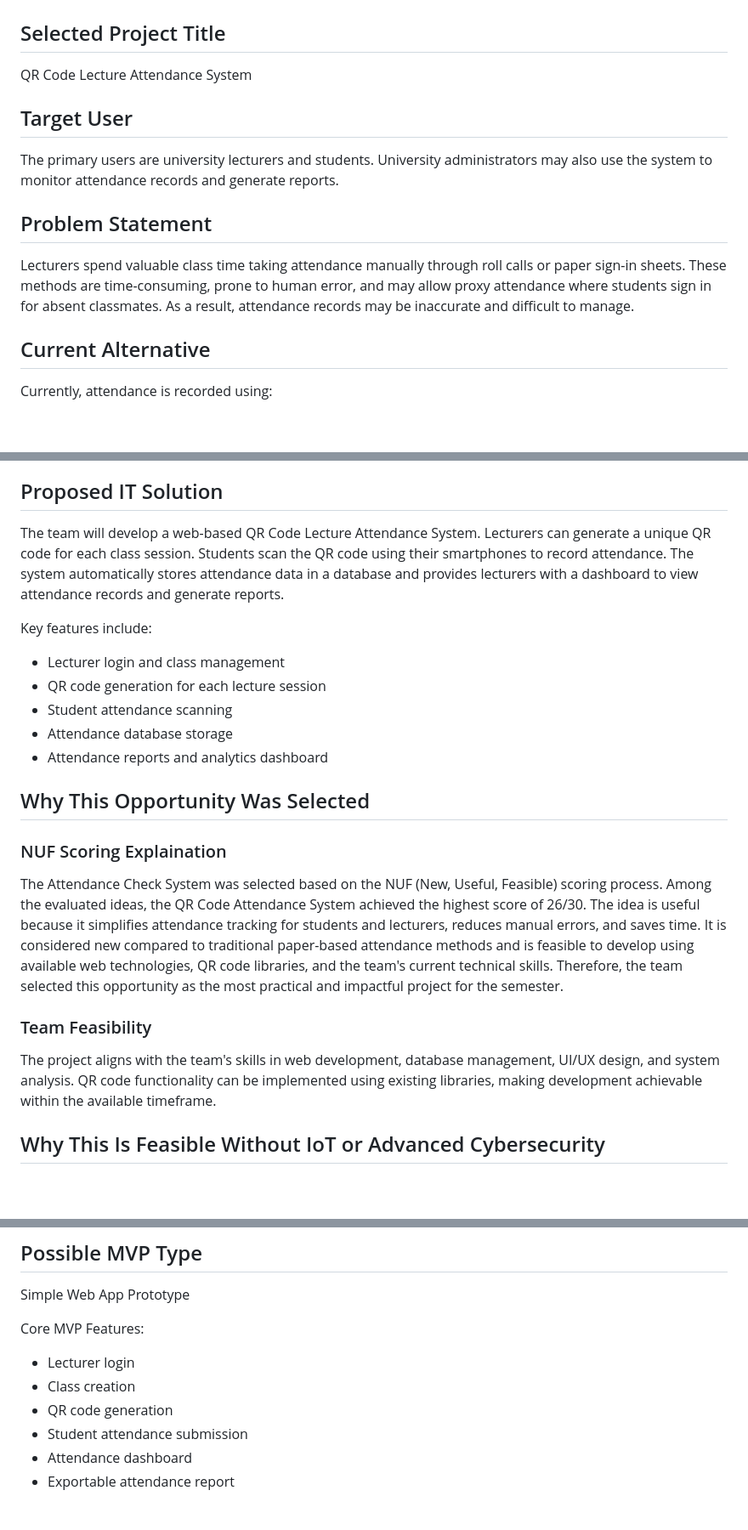
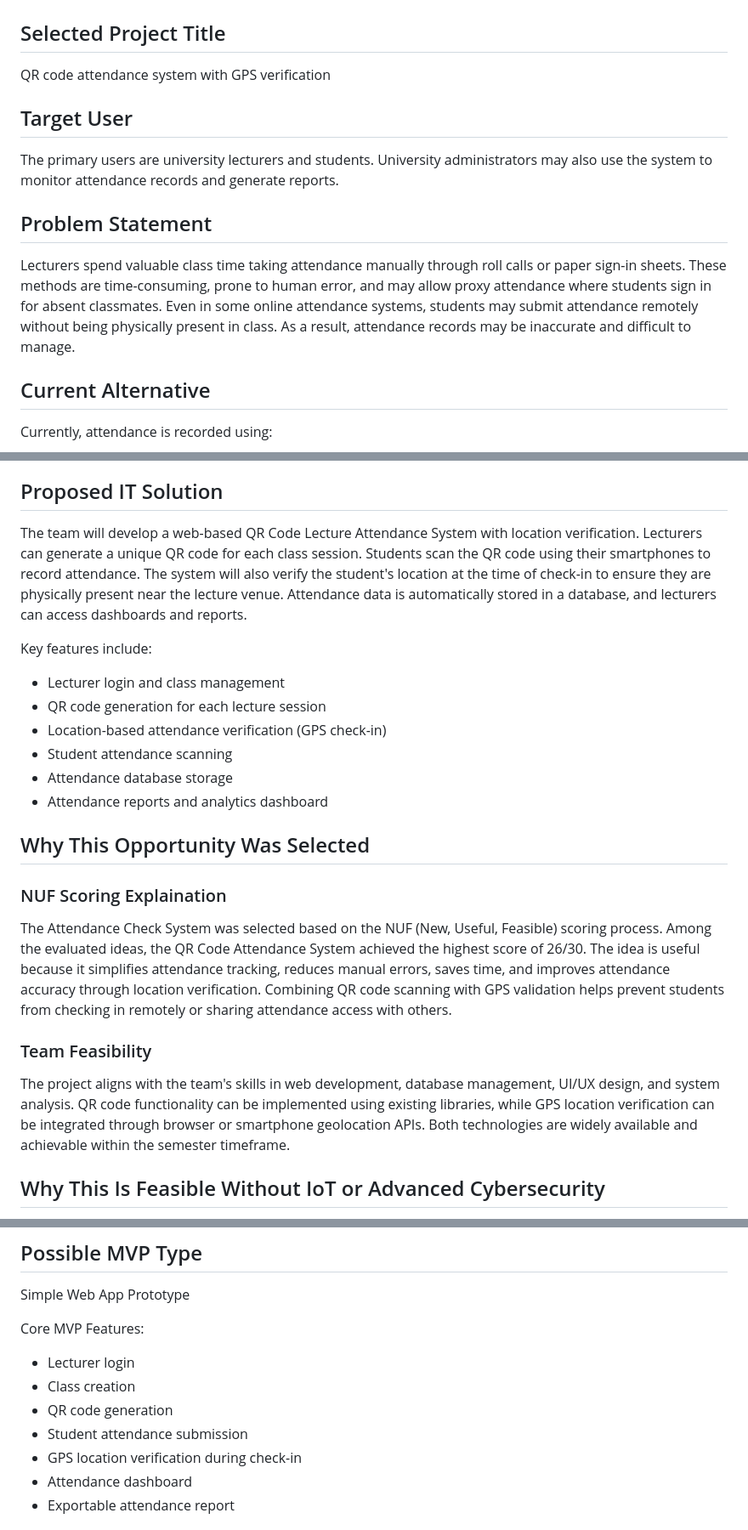
Before and after one commit to itsrosalyn/ICT105-TechTitans-MVP, a Markdown page: docs/selected_opportunity.md, 3 parts joined by grey strips. Shown at 85% size. Rendered like a GitHub page; blank space fills up the shorter version.

```diff
--- a/docs/selected_opportunity.md
+++ b/docs/selected_opportunity.md
@@ -2,7 +2,7 @@
 
 ## Selected Project Title
 
-QR Code Lecture Attendance System
+QR code attendance system with GPS verification
 
 ## Target User
 
@@ -10,7 +10,7 @@ The primary users are university lecturers and students. University administrato
 
 ## Problem Statement
 
-Lecturers spend valuable class time taking attendance manually through roll calls or paper sign-in sheets. These methods are time-consuming, prone to human error, and may allow proxy attendance where students sign in for absent classmates. As a result, attendance records may be inaccurate and difficult to manage.
+Lecturers spend valuable class time taking attendance manually through roll calls or paper sign-in sheets. These methods are time-consuming, prone to human error, and may allow proxy attendance where students sign in for absent classmates. Even in some online attendance systems, students may submit attendance remotely without being physically present in class. As a result, attendance records may be inaccurate and difficult to manage.
 
 ## Current Alternative
 
@@ -25,12 +25,13 @@ These methods often require significant administrative effort and may not provid
 
 ## Proposed IT Solution
 
-The team will develop a web-based QR Code Lecture Attendance System. Lecturers can generate a unique QR code for each class session. Students scan the QR code using their smartphones to record attendance. The system automatically stores attendance data in a database and provides lecturers with a dashboard to view attendance records and generate reports.
+The team will develop a web-based QR Code Lecture Attendance System with location verification. Lecturers can generate a unique QR code for each class session. Students scan the QR code using their smartphones to record attendance. The system will also verify the student's location at the time of check-in to ensure they are physically present near the lecture venue. Attendance data is automatically stored in a database, and lecturers can access dashboards and reports.
 
 Key features include:
 
 * Lecturer login and class management
 * QR code generation for each lecture session
+* Location-based attendance verification (GPS check-in)
 * Student attendance scanning
 * Attendance database storage
 * Attendance reports and analytics dashboard
@@ -39,11 +40,11 @@ Key features include:
 
 ### NUF Scoring Explaination
 
-The Attendance Check System was selected based on the NUF (New, Useful, Feasible) scoring process. Among the evaluated ideas, the QR Code Attendance System achieved the highest score of 26/30. The idea is useful because it simplifies attendance tracking for students and lecturers, reduces manual errors, and saves time. It is considered new compared to traditional paper-based attendance methods and is feasible to develop using available web technologies, QR code libraries, and the team's current technical skills. Therefore, the team selected this opportunity as the most practical and impactful project for the semester.
+The Attendance Check System was selected based on the NUF (New, Useful, Feasible) scoring process. Among the evaluated ideas, the QR Code Attendance System achieved the highest score of 26/30. The idea is useful because it simplifies attendance tracking, reduces manual errors, saves time, and improves attendance accuracy through location verification. Combining QR code scanning with GPS validation helps prevent students from checking in remotely or sharing attendance access with others.
 
 ### Team Feasibility
 
-The project aligns with the team's skills in web development, database management, UI/UX design, and system analysis. QR code functionality can be implemented using existing libraries, making development achievable within the available timeframe.
+The project aligns with the team's skills in web development, database management, UI/UX design, and system analysis. QR code functionality can be implemented using existing libraries, while GPS location verification can be integrated through browser or smartphone geolocation APIs. Both technologies are widely available and achievable within the semester timeframe.
 
 ## Why This Is Feasible Without IoT or Advanced Cybersecurity
 
@@ -59,6 +60,7 @@ Core MVP Features:
 * Class creation
 * QR code generation
 * Student attendance submission
+* GPS location verification during check-in
 * Attendance dashboard
 * Exportable attendance report
 
```
